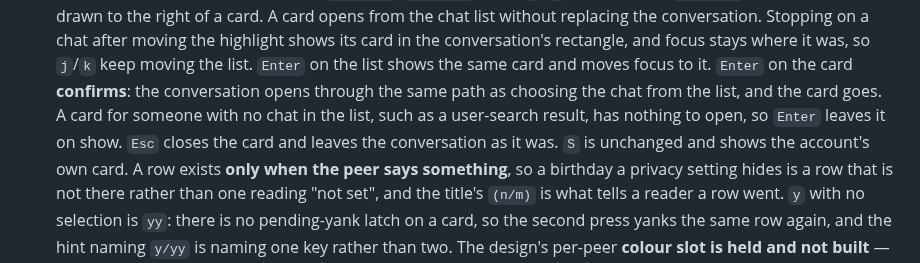
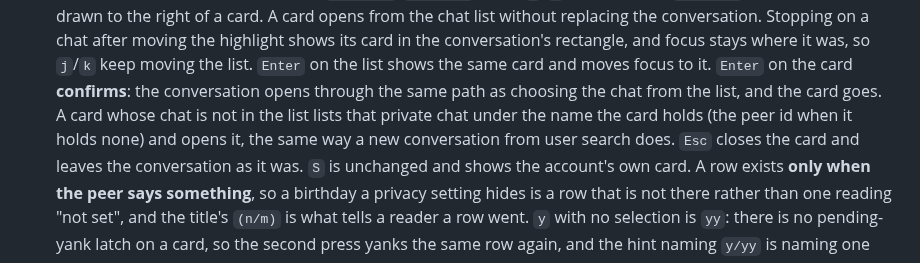
Before and after one commit to curedbylethe/televim, a Markdown page: README.md, the part around the change. Rendered like a GitHub page.

Commit message:
docs: describe confirming a card that is not in the chat list
Co-Authored-By: Claude Haiku 5.5 <noreply@anthropic.com>

```diff
--- a/README.md
+++ b/README.md
@@ -62,8 +62,9 @@ Working today:
   and focus stays where it was, so `j`/`k` keep moving the list. `Enter` on the list
   shows the same card and moves focus to it. `Enter` on the card **confirms**: the
   conversation opens through the same path as choosing the chat from the list, and
-  the card goes. A card for someone with no chat in the list, such as a user-search
-  result, has nothing to open, so `Enter` leaves it on show. `Esc` closes the card
+  the card goes. A card whose chat is not in the list lists that private chat under
+  the name the card holds (the peer id when it holds none) and opens it, the same way
+  a new conversation from user search does. `Esc` closes the card
   and leaves the conversation as it was. `S` is unchanged and shows the account's own
   card.
   A row exists **only when the peer says something**, so a birthday a privacy
```
Also changed, not shown: docs/architecture.md (+2 -1 lines), docs/decisions.md (+2 -2 lines).
